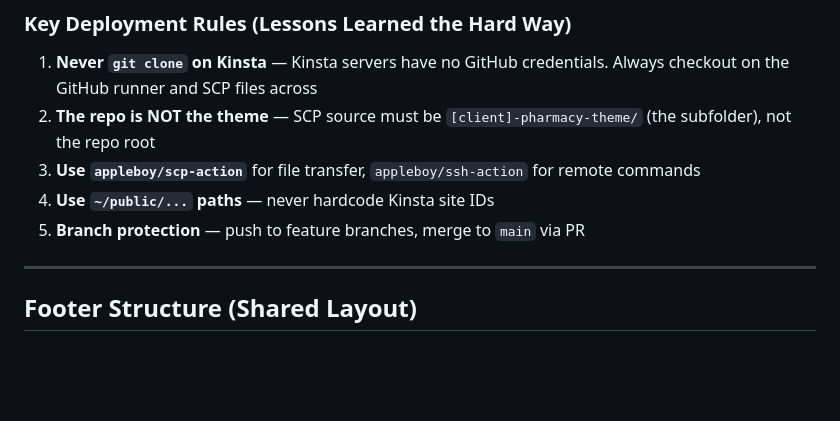
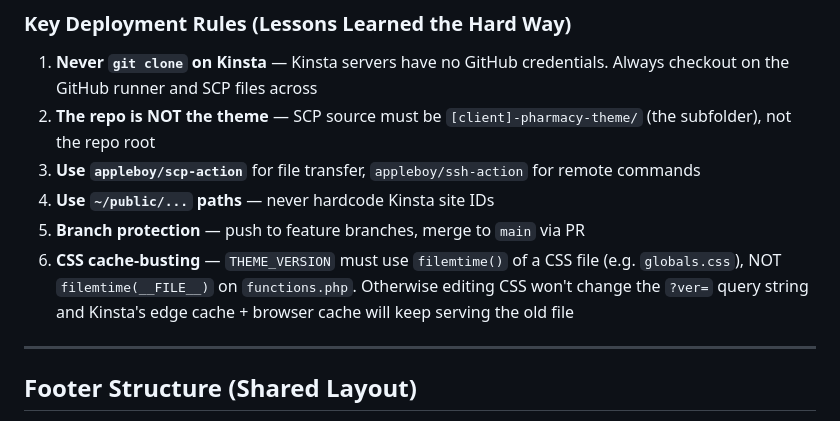
Before and after one commit to drewskibro/pharmodigital-pharmacy-templates, a Markdown page: CLAUDE.md, the part around the change. Drawn GitHub-style; blank space fills up the shorter version.

```diff
--- a/CLAUDE.md
+++ b/CLAUDE.md
@@ -637,6 +637,7 @@ Every client's theme auto-deploys to Kinsta when code is pushed to `main`. The w
 3. **Use `appleboy/scp-action`** for file transfer, `appleboy/ssh-action` for remote commands
 4. **Use `~/public/...` paths** — never hardcode Kinsta site IDs
 5. **Branch protection** — push to feature branches, merge to `main` via PR
+6. **CSS cache-busting** — `THEME_VERSION` must use `filemtime()` of a CSS file (e.g. `globals.css`), NOT `filemtime(__FILE__)` on `functions.php`. Otherwise editing CSS won't change the `?ver=` query string and Kinsta's edge cache + browser cache will keep serving the old file
 
 ---
 
```
Also changed, not shown: CLAUDE-easy-pharmacy.md (+14 -0 lines).
